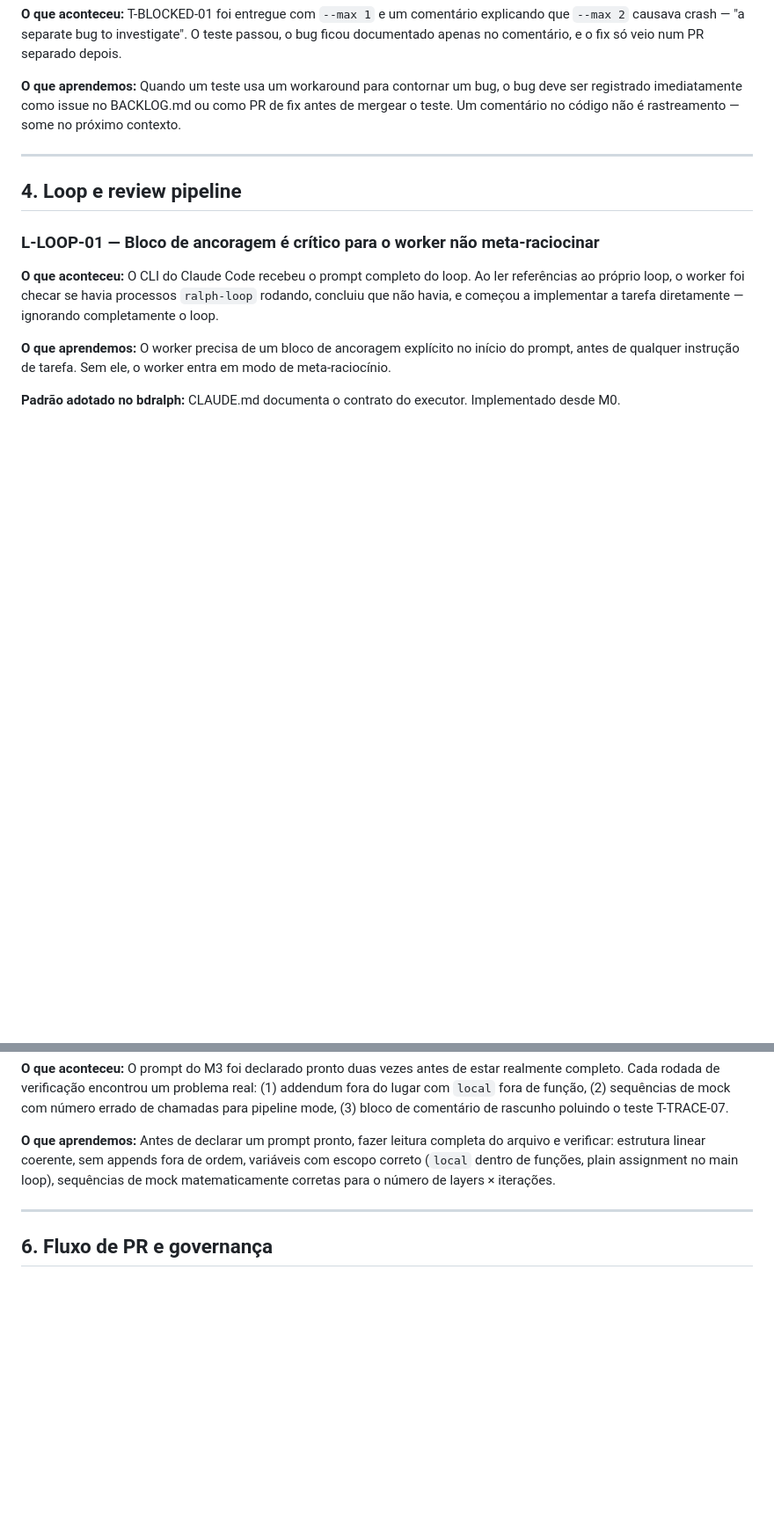
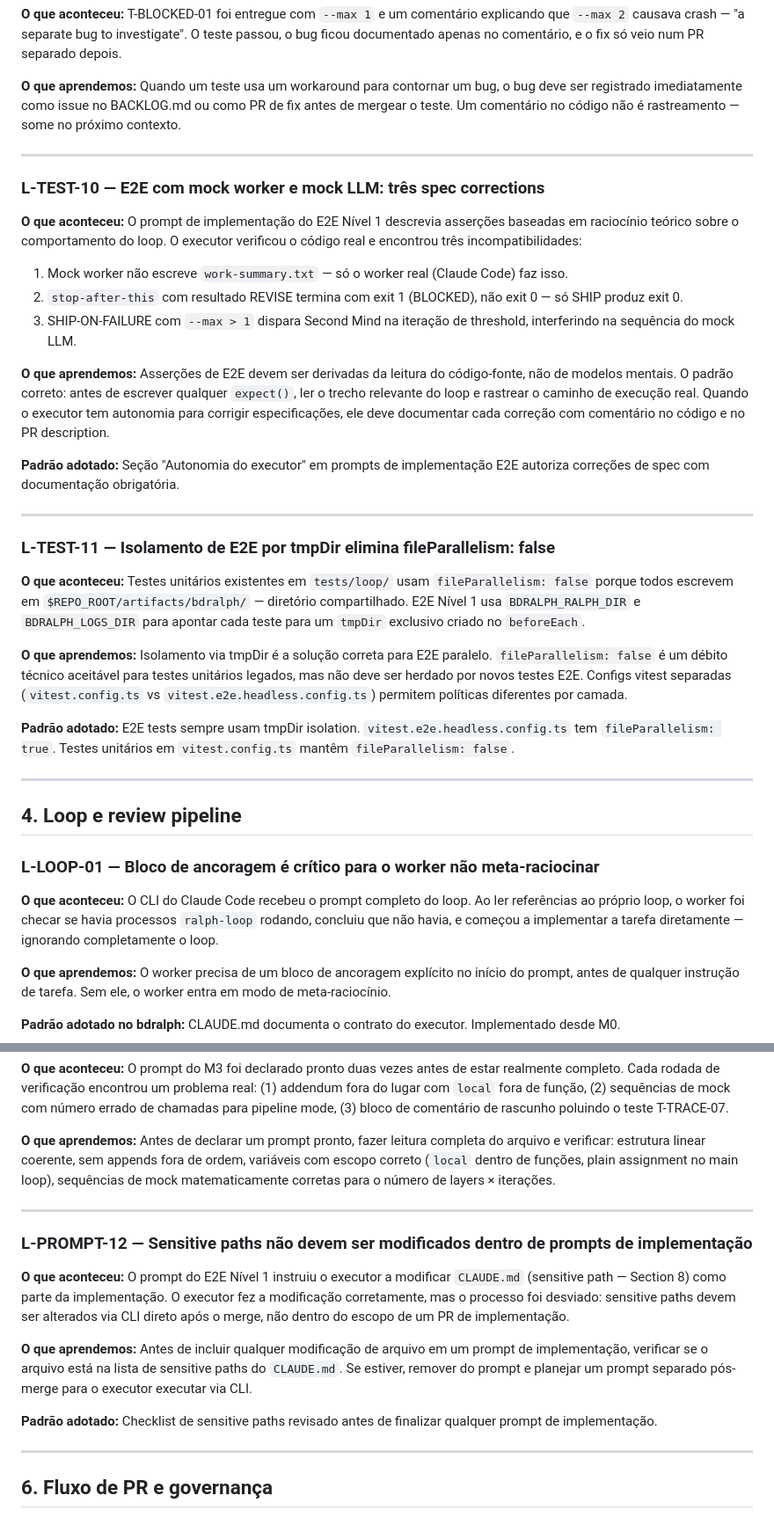
Before and after one commit to paulo-raoni/bdralph, a Markdown page: docs/LEARNINGS.md, 2 parts joined by grey strips. Shown at 88% size. GitHub-like rendering; blank space fills up the shorter version.

```diff
--- a/docs/LEARNINGS.md
+++ b/docs/LEARNINGS.md
@@ -262,6 +262,29 @@ próximo contexto.
 
 ---
 
+### L-TEST-10 — E2E com mock worker e mock LLM: três spec corrections
+
+**O que aconteceu:** O prompt de implementação do E2E Nível 1 descrevia asserções baseadas em raciocínio teórico sobre o comportamento do loop. O executor verificou o código real e encontrou três incompatibilidades:
+1. Mock worker não escreve `work-summary.txt` — só o worker real (Claude Code) faz isso.
+2. `stop-after-this` com resultado REVISE termina com exit 1 (BLOCKED), não exit 0 — só SHIP produz exit 0.
+3. SHIP-ON-FAILURE com `--max > 1` dispara Second Mind na iteração de threshold, interferindo na sequência do mock LLM.
+
+**O que aprendemos:** Asserções de E2E devem ser derivadas da leitura do código-fonte, não de modelos mentais. O padrão correto: antes de escrever qualquer `expect()`, ler o trecho relevante do loop e rastrear o caminho de execução real. Quando o executor tem autonomia para corrigir especificações, ele deve documentar cada correção com comentário no código e no PR description.
+
+**Padrão adotado:** Seção "Autonomia do executor" em prompts de implementação E2E autoriza correções de spec com documentação obrigatória.
+
+---
+
+### L-TEST-11 — Isolamento de E2E por tmpDir elimina fileParallelism: false
+
+**O que aconteceu:** Testes unitários existentes em `tests/loop/` usam `fileParallelism: false` porque todos escrevem em `$REPO_ROOT/artifacts/bdralph/` — diretório compartilhado. E2E Nível 1 usa `BDRALPH_RALPH_DIR` e `BDRALPH_LOGS_DIR` para apontar cada teste para um `tmpDir` exclusivo criado no `beforeEach`.
+
+**O que aprendemos:** Isolamento via tmpDir é a solução correta para E2E paralelo. `fileParallelism: false` é um débito técnico aceitável para testes unitários legados, mas não deve ser herdado por novos testes E2E. Configs vitest separadas (`vitest.config.ts` vs `vitest.e2e.headless.config.ts`) permitem políticas diferentes por camada.
+
+**Padrão adotado:** E2E tests sempre usam tmpDir isolation. `vitest.e2e.headless.config.ts` tem `fileParallelism: true`. Testes unitários em `vitest.config.ts` mantêm `fileParallelism: false`.
+
+---
+
 ## 4. Loop e review pipeline
 
 ### L-LOOP-01 — Bloco de ancoragem é crítico para o worker não meta-raciocinar
@@ -445,6 +468,16 @@ sequências de mock matematicamente corretas para o número de layers × iteraç
 
 ---
 
+### L-PROMPT-12 — Sensitive paths não devem ser modificados dentro de prompts de implementação
+
+**O que aconteceu:** O prompt do E2E Nível 1 instruiu o executor a modificar `CLAUDE.md` (sensitive path — Section 8) como parte da implementação. O executor fez a modificação corretamente, mas o processo foi desviado: sensitive paths devem ser alterados via CLI direto após o merge, não dentro do escopo de um PR de implementação.
+
+**O que aprendemos:** Antes de incluir qualquer modificação de arquivo em um prompt de implementação, verificar se o arquivo está na lista de sensitive paths do `CLAUDE.md`. Se estiver, remover do prompt e planejar um prompt separado pós-merge para o executor executar via CLI.
+
+**Padrão adotado:** Checklist de sensitive paths revisado antes de finalizar qualquer prompt de implementação.
+
+---
+
 ## 6. Fluxo de PR e governança
 
 ### L-PR-01 — Branch sempre antes de commitar — nunca assumir que o executor vai criar
```
Also changed, not shown: other parts of docs/LEARNINGS.md (+10 -0 lines), README.md (+10 -10 lines), docs/PROGRESS.md (+5 -1 lines).
